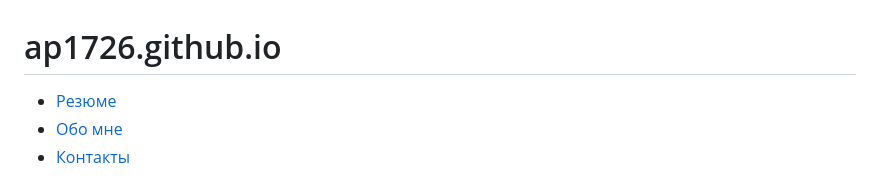
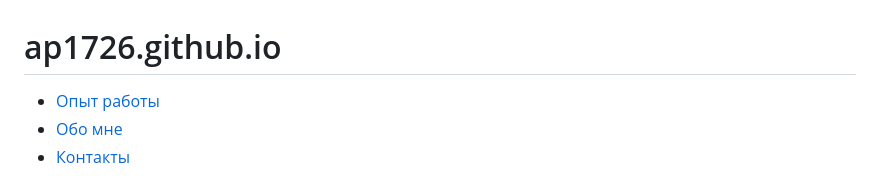
Before and after one commit to ap1726/ap1726.github.io, a Markdown page: README.md, the part around the change. Rendered like a GitHub page.

Commit message:
fix links

```diff
--- a/README.md
+++ b/README.md
@@ -1,7 +1,7 @@
 
 # ap1726.github.io
 
-- [Резюме](#Опыт-работы)
+- [Опыт работы](#Опыт-работы)
 - [Обо мне](#О-себе)
 - [Контакты](#Контакты)
 
```
